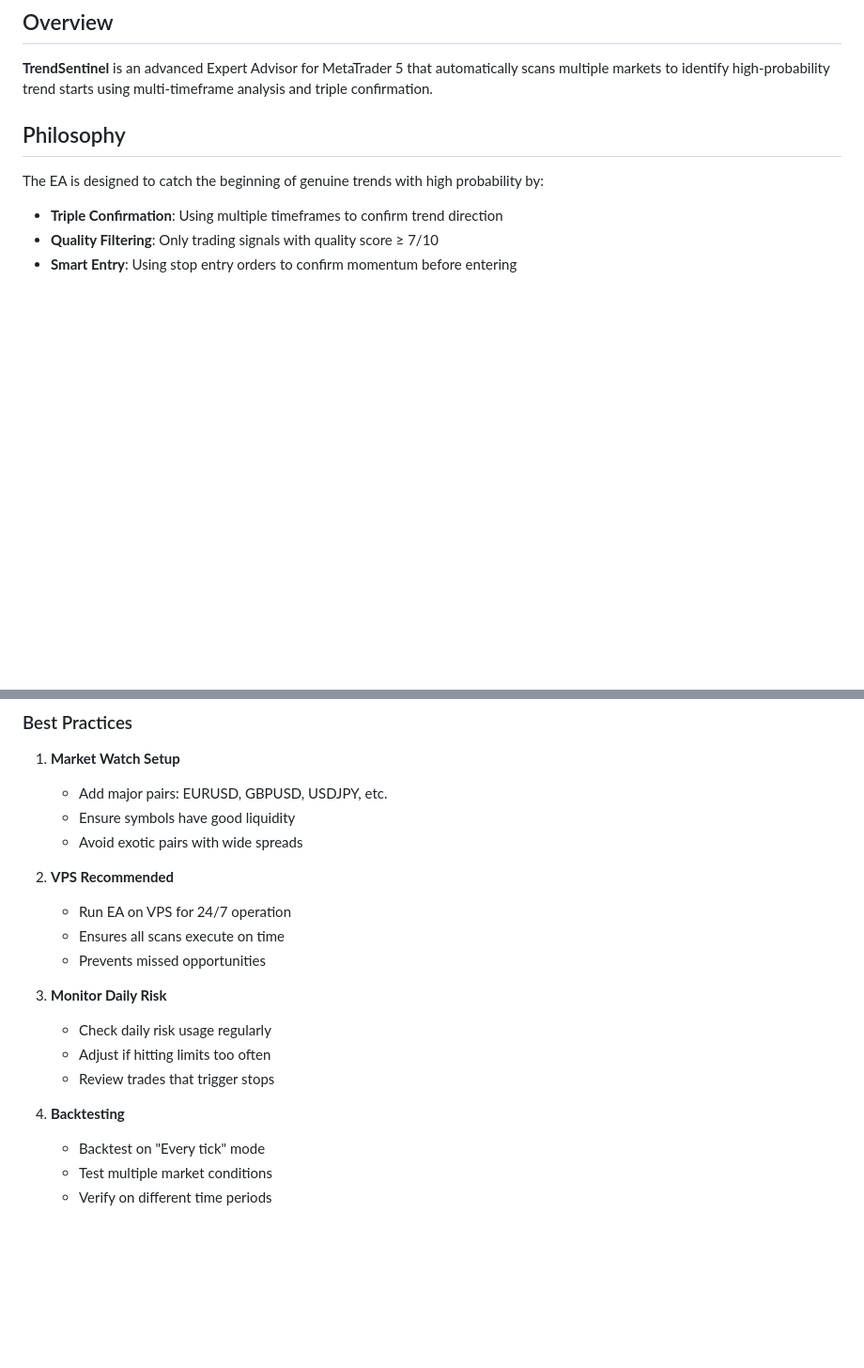
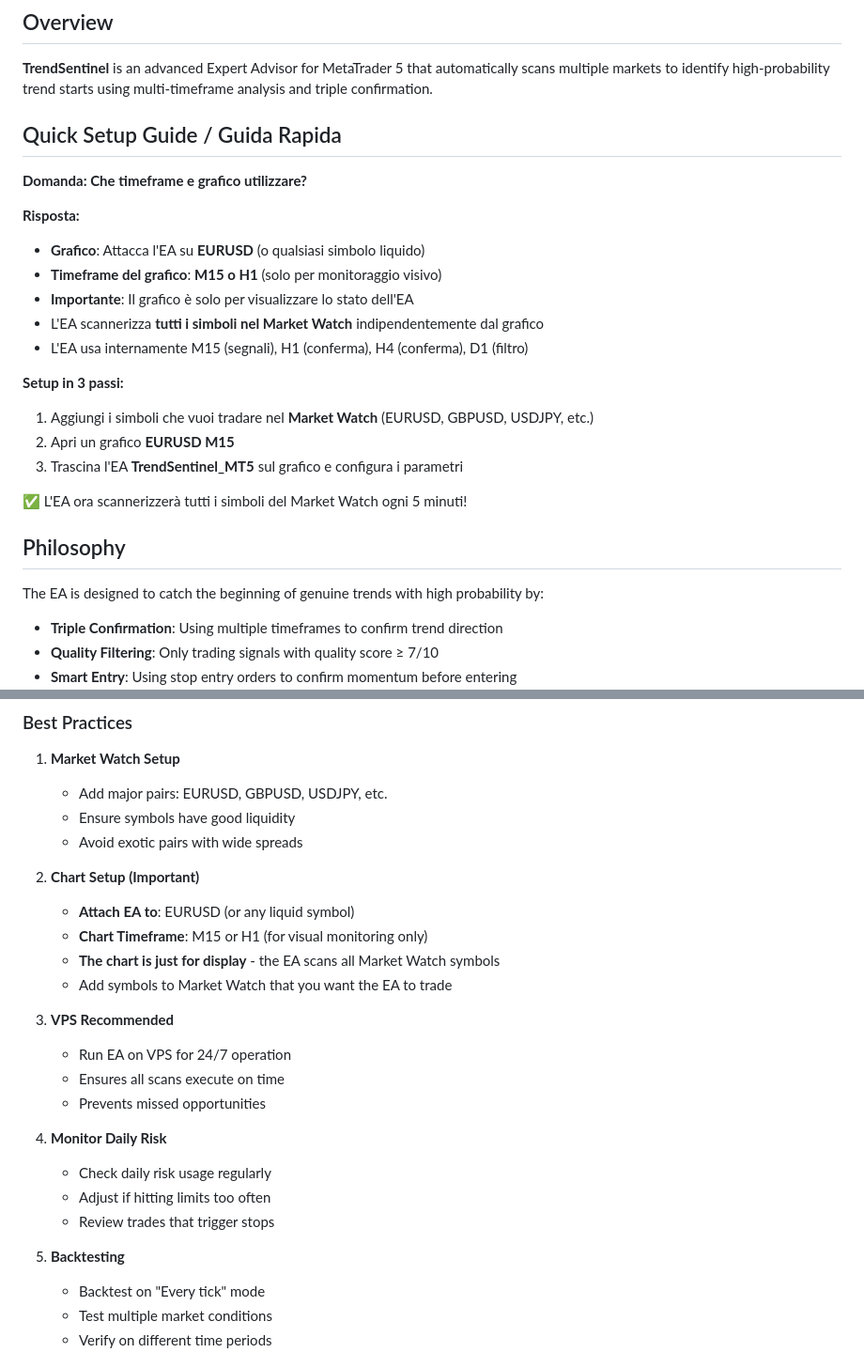
Before and after one commit to lucciola85/DIETA-MEDITERRANEA, a Markdown page: MT5/TrendSentinel_README.md, 2 parts joined by grey strips. Shown at 94% size. Rendered like a GitHub page; blank space fills up the shorter version.

Commit message:
Add detailed chart setup instructions in Italian and English
Co-authored-by: lucciola85 <34987927+lucciola85@users.noreply.github.com>

```diff
--- a/MT5/TrendSentinel_README.md
+++ b/MT5/TrendSentinel_README.md
@@ -3,6 +3,24 @@
 ## Overview
 
 **TrendSentinel** is an advanced Expert Advisor for MetaTrader 5 that automatically scans multiple markets to identify high-probability trend starts using multi-timeframe analysis and triple confirmation.
+
+## Quick Setup Guide / Guida Rapida
+
+**Domanda: Che timeframe e grafico utilizzare?**
+
+**Risposta:**
+- **Grafico**: Attacca l'EA su **EURUSD** (o qualsiasi simbolo liquido)
+- **Timeframe del grafico**: **M15 o H1** (solo per monitoraggio visivo)
+- **Importante**: Il grafico è solo per visualizzare lo stato dell'EA
+- L'EA scannerizza **tutti i simboli nel Market Watch** indipendentemente dal grafico
+- L'EA usa internamente M15 (segnali), H1 (conferma), H4 (conferma), D1 (filtro)
+
+**Setup in 3 passi:**
+1. Aggiungi i simboli che vuoi tradare nel **Market Watch** (EURUSD, GBPUSD, USDJPY, etc.)
+2. Apri un grafico **EURUSD M15**
+3. Trascina l'EA **TrendSentinel_MT5** sul grafico e configura i parametri
+
+✅ L'EA ora scannerizzerà tutti i simboli del Market Watch ogni 5 minuti!
 
 ## Philosophy
 
@@ -211,17 +236,23 @@ Each signal is scored based on:
    - Ensure symbols have good liquidity
    - Avoid exotic pairs with wide spreads
 
-2. **VPS Recommended**
+2. **Chart Setup (Important)**
+   - **Attach EA to**: EURUSD (or any liquid symbol)
+   - **Chart Timeframe**: M15 or H1 (for visual monitoring only)
+   - **The chart is just for display** - the EA scans all Market Watch symbols
+   - Add symbols to Market Watch that you want the EA to trade
+
+3. **VPS Recommended**
    - Run EA on VPS for 24/7 operation
    - Ensures all scans execute on time
    - Prevents missed opportunities
 
-3. **Monitor Daily Risk**
+4. **Monitor Daily Risk**
    - Check daily risk usage regularly
    - Adjust if hitting limits too often
    - Review trades that trigger stops
 
-4. **Backtesting**
+5. **Backtesting**
    - Backtest on "Every tick" mode
    - Test multiple market conditions
    - Verify on different time periods
```
Also changed, not shown: other parts of MT5/TrendSentinel_README.md (+8 -1 lines).
